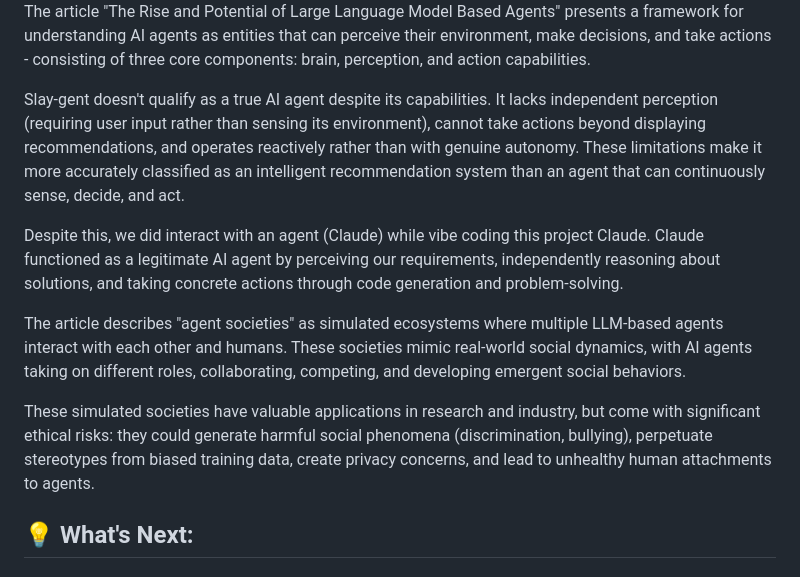
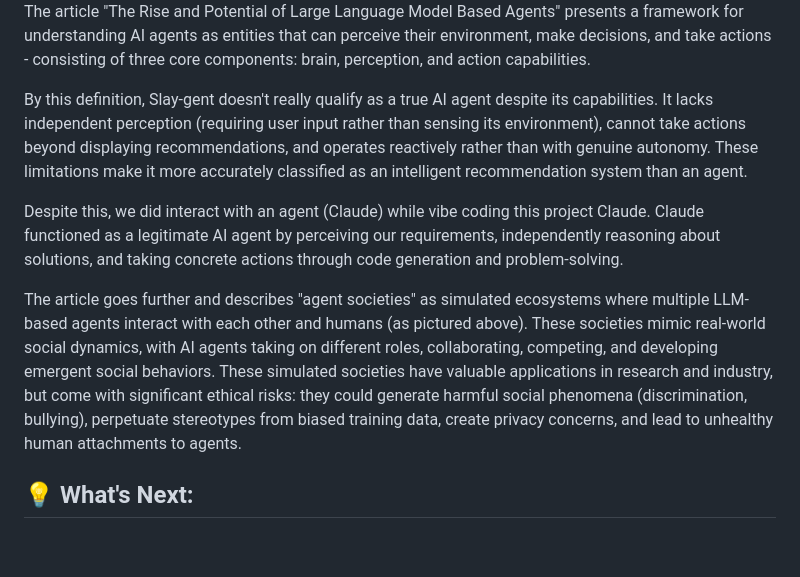
Before and after one commit to mtmcdade/Weather-Based-Outfit-Assistant, a Markdown page: README.md, the part around the change. Drawn GitHub-style; blank space fills up the shorter version.

```diff
--- a/README.md
+++ b/README.md
@@ -69,13 +69,11 @@ Please provide the full HTML, CSS, and JavaScript code in a single file."
 ![Screenshot from Article](photos/AgentSociety.png)
 The article "The Rise and Potential of Large Language Model Based Agents" presents a framework for understanding AI agents as entities that can perceive their environment, make decisions, and take actions - consisting of three core components: brain, perception, and action capabilities.
 
-Slay-gent doesn't qualify as a true AI agent despite its capabilities. It lacks independent perception (requiring user input rather than sensing its environment), cannot take actions beyond displaying recommendations, and operates reactively rather than with genuine autonomy. These limitations make it more accurately classified as an intelligent recommendation system than an agent that can continuously sense, decide, and act.
+By this definition, Slay-gent doesn't really qualify as a true AI agent despite its capabilities. It lacks independent perception (requiring user input rather than sensing its environment), cannot take actions beyond displaying recommendations, and operates reactively rather than with genuine autonomy. These limitations make it more accurately classified as an intelligent recommendation system than an agent.
 
 Despite this, we did interact with an agent (Claude) while vibe coding this project Claude. Claude functioned as a legitimate AI agent by perceiving our requirements, independently reasoning about solutions, and taking concrete actions through code generation and problem-solving.
 
-The article describes "agent societies" as simulated ecosystems where multiple LLM-based agents interact with each other and humans. These societies mimic real-world social dynamics, with AI agents taking on different roles, collaborating, competing, and developing emergent social behaviors.
-
-These simulated societies have valuable applications in research and industry, but come with significant ethical risks: they could generate harmful social phenomena (discrimination, bullying), perpetuate stereotypes from biased training data, create privacy concerns, and lead to unhealthy human attachments to agents.
+The article goes further and describes "agent societies" as simulated ecosystems where multiple LLM-based agents interact with each other and humans (as pictured above). These societies mimic real-world social dynamics, with AI agents taking on different roles, collaborating, competing, and developing emergent social behaviors. These simulated societies have valuable applications in research and industry, but come with significant ethical risks: they could generate harmful social phenomena (discrimination, bullying), perpetuate stereotypes from biased training data, create privacy concerns, and lead to unhealthy human attachments to agents.
 
 ## 💡 What's Next:
 
```
